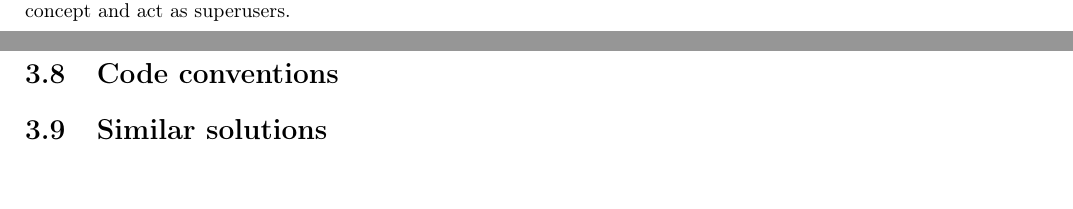
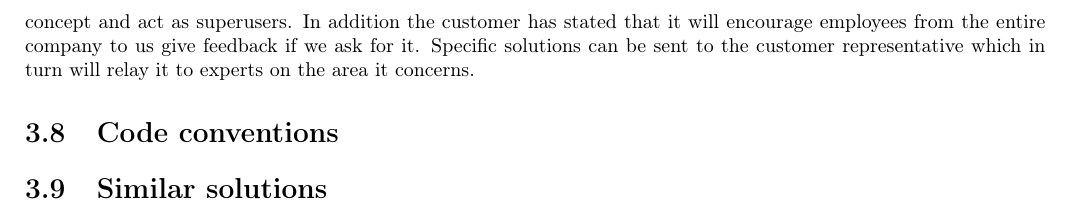
Before and after one commit to idlouhy/wonsole, a LaTeX thesis (report/src/report.tex, which reads report/src/chapter/prestudy.tex): two parts of pages 17 and 18 of 24 before the commit and part of page 18 of 24 after it, the two joined at a grey line, cut at the place of the change. Compiled offline with pdfLaTeX.

Commit message:
Added some sentences to the SW testing pre- study

```diff
--- a/report/src/chapter/prestudy.tex
+++ b/report/src/chapter/prestudy.tex
@@ -245,7 +245,7 @@ The concept of TDD is to develop exhaustive tests that specify the system, and t
 
 We will be writing unit tests throughout the implementation process and run these continuously. These tests will not be included in the report as test cases. The test cases will rather comprise of component and system tests. Component tests will be used to test specific components and their functionality as well as their interaction with other components. System tests will be used on the system as a whole to check if it meets the agreed upon requirements. These test cases will be derived from the test cases. We will also try include some acceptance tests to include the customer in the testing process.
 
-We will be utilizing user testing and involve end users to get feedback on the entire system or specific functions. This testing will mainly be used to get feedback on the domain scripting language and how easy it is to understand and use. Preferably it will be done continuously throughout the development process. It is important to involve users as the goal of this project is to ease their workflow. As we are not working with an existing system thats actually in use, there will not exist any real users of this system with experience using it. We will therefore mainly be using our fellow students as test subjects, as they are readily available and technically competent enough to understand the concept and act as superusers.
+We will be utilizing user testing and involve end users to get feedback on the entire system or specific functions. This testing will mainly be used to get feedback on the domain scripting language and how easy it is to understand and use. Preferably it will be done continuously throughout the development process. It is important to involve users as the goal of this project is to ease their workflow. As we are not working with an existing system thats actually in use, there will not exist any real users of this system with experience using it. We will therefore mainly be using our fellow students as test subjects, as they are readily available and technically competent enough to understand the concept and act as superusers. In addition the customer has stated that it will encourage employees from the entire company to us give feedback if we ask for it. Specific solutions can be sent to the customer representative which in turn will relay it to experts on the area it concerns.
 
 \section{Code conventions}
 \section{Similar solutions}
```
Also changed, not shown: report/src/report.pdf.
